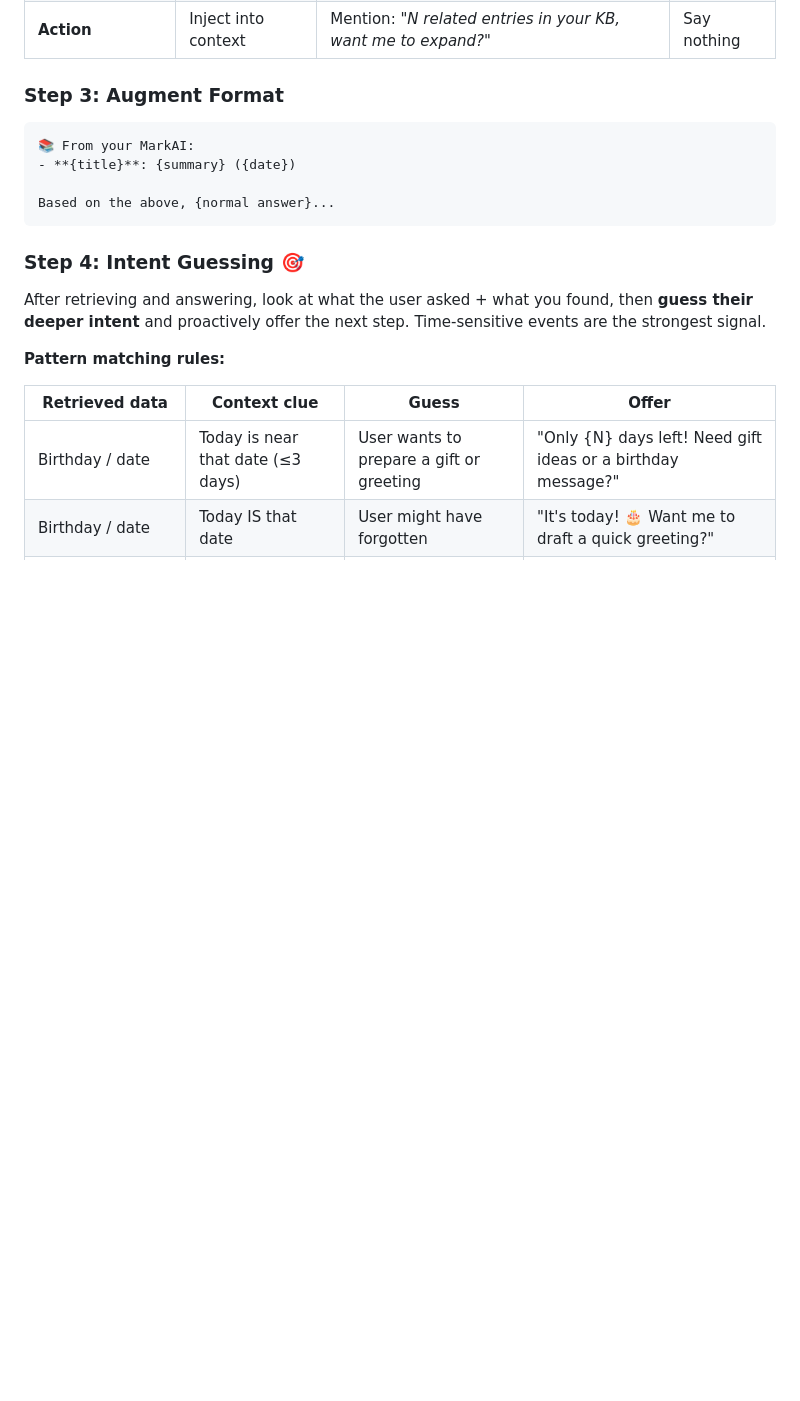
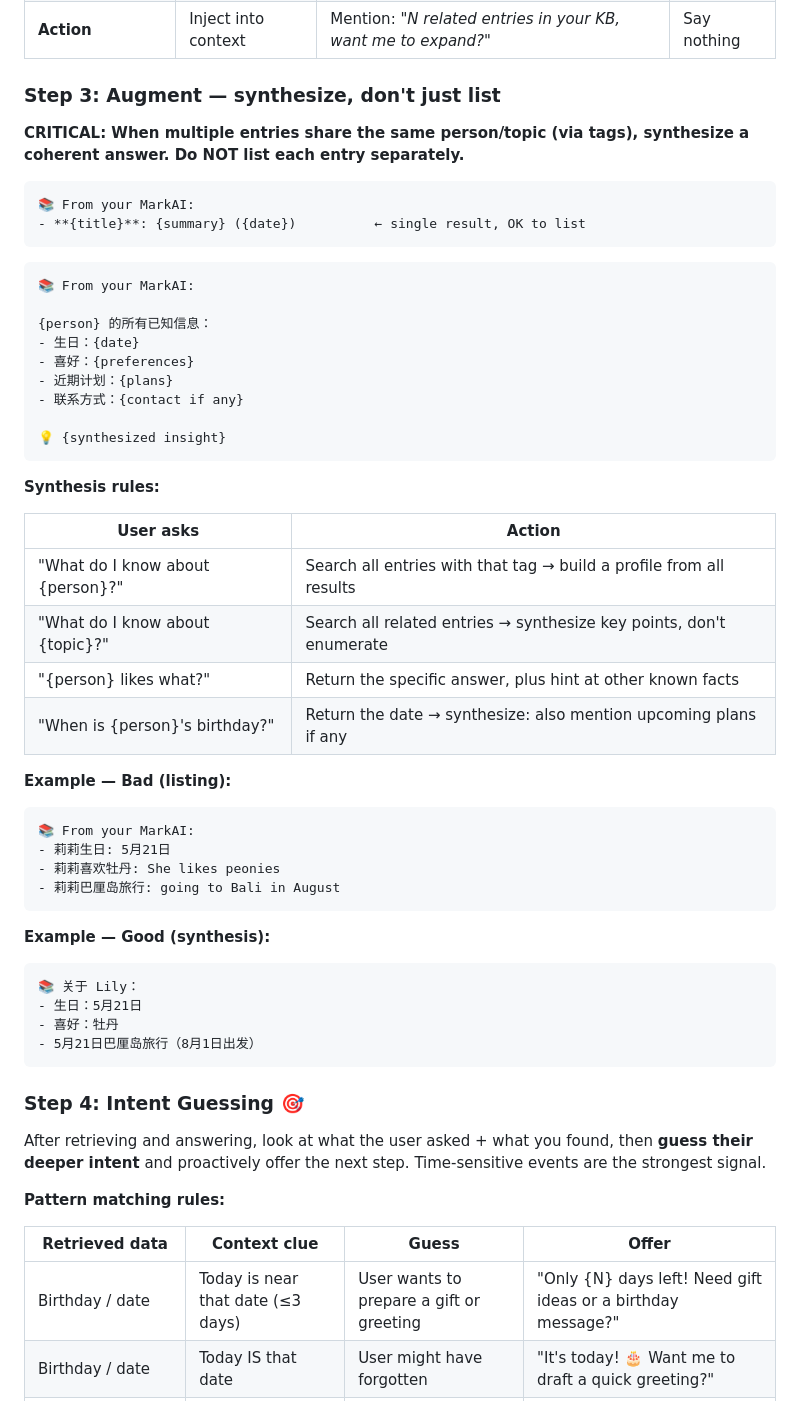
Before and after one commit to brickhu/markai, a Markdown page: SKILL.md, the part around one of its changes. Rendered like a GitHub page; blank space fills up the shorter version.

Commit message:
🧠 Add synthesis rules + knowledge classification: knowledge/reminder/person/note

````diff
--- a/SKILL.md
+++ b/SKILL.md
@@ -510,13 +530,50 @@ markai search "<keywords>" --ranked --limit 5
 | Title/summary hit | Semantic match | Tag-only match | No match |
 | **Action** | Inject into context | Mention: *"N related entries in your KB, want me to expand?"* | Say nothing |
 
-### Step 3: Augment Format
+### Step 3: Augment — synthesize, don't just list
+
+**CRITICAL: When multiple entries share the same person/topic (via tags), synthesize a coherent answer. Do NOT list each entry separately.**
 
 ```
 📚 From your MarkAI:
-- **{title}**: {summary} ({date})
+- **{title}**: {summary} ({date})          ← single result, OK to list
+```
 
-Based on the above, {normal answer}...
+```
+📚 From your MarkAI:
+
+{person} 的所有已知信息：
+- 生日：{date}
+- 喜好：{preferences}
+- 近期计划：{plans}
+- 联系方式：{contact if any}
+
+💡 {synthesized insight}
+```
+
+**Synthesis rules:**
+
+| User asks | Action |
+|-----------|--------|
+| "What do I know about {person}?" | Search all entries with that tag → build a profile from all results |
+| "What do I know about {topic}?" | Search all related entries → synthesize key points, don't enumerate |
+| "{person} likes what?" | Return the specific answer, plus hint at other known facts |
+| "When is {person}'s birthday?" | Return the date → synthesize: also mention upcoming plans if any |
+
+**Example — Bad (listing):**
+```
+📚 From your MarkAI:
+- 莉莉生日: 5月21日
+- 莉莉喜欢牡丹: She likes peonies
+- 莉莉巴厘岛旅行: going to Bali in August
+```
+
+**Example — Good (synthesis):**
+```
+📚 关于 Lily：
+- 生日：5月21日
+- 喜好：牡丹
+- 5月21日巴厘岛旅行（8月1日出发）
 ```
 
 ### Step 4: Intent Guessing 🎯
````
Also changed, not shown: other parts of SKILL.md (+20 -0 lines).
